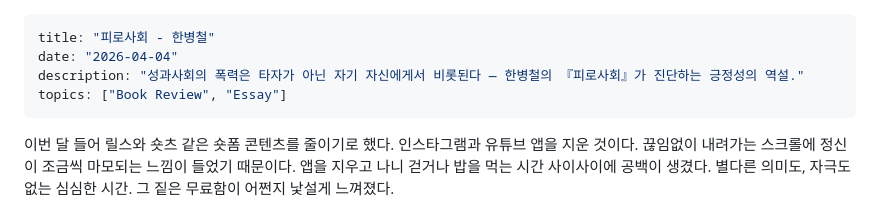
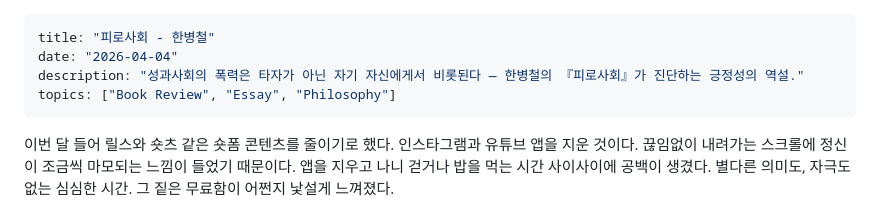
Before and after one commit to JYS1025/JYS1025.github.io, a Markdown page: posts/the_Burnout_Society.md, the part around the change. GitHub-like rendering.

Commit message:
Edited Burnout society's tag

```diff
--- a/posts/the_Burnout_Society.md
+++ b/posts/the_Burnout_Society.md
@@ -2,7 +2,7 @@
 title: "피로사회 - 한병철"
 date: "2026-04-04"
 description: "성과사회의 폭력은 타자가 아닌 자기 자신에게서 비롯된다 — 한병철의 『피로사회』가 진단하는 긍정성의 역설."
-topics: ["Book Review", "Essay"]
+topics: ["Book Review", "Essay", "Philosophy"]
 ---
 
 이번 달 들어 릴스와 숏츠 같은 숏폼 콘텐츠를 줄이기로 했다. 인스타그램과 유튜브 앱을 지운 것이다. 끊임없이 내려가는 스크롤에 정신이 조금씩 마모되는 느낌이 들었기 때문이다. 앱을 지우고 나니 걷거나 밥을 먹는 시간 사이사이에 공백이 생겼다. 별다른 의미도, 자극도 없는 심심한 시간. 그 짙은 무료함이 어쩐지 낯설게 느껴졌다.
```
